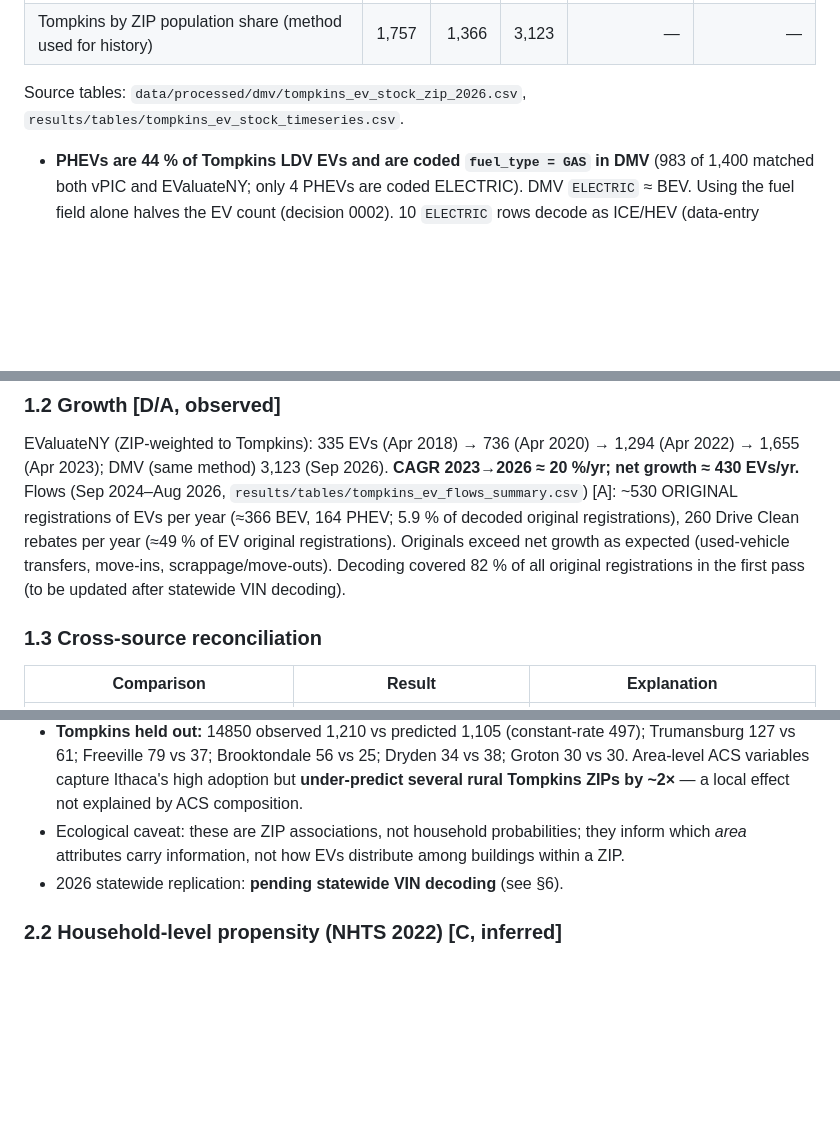
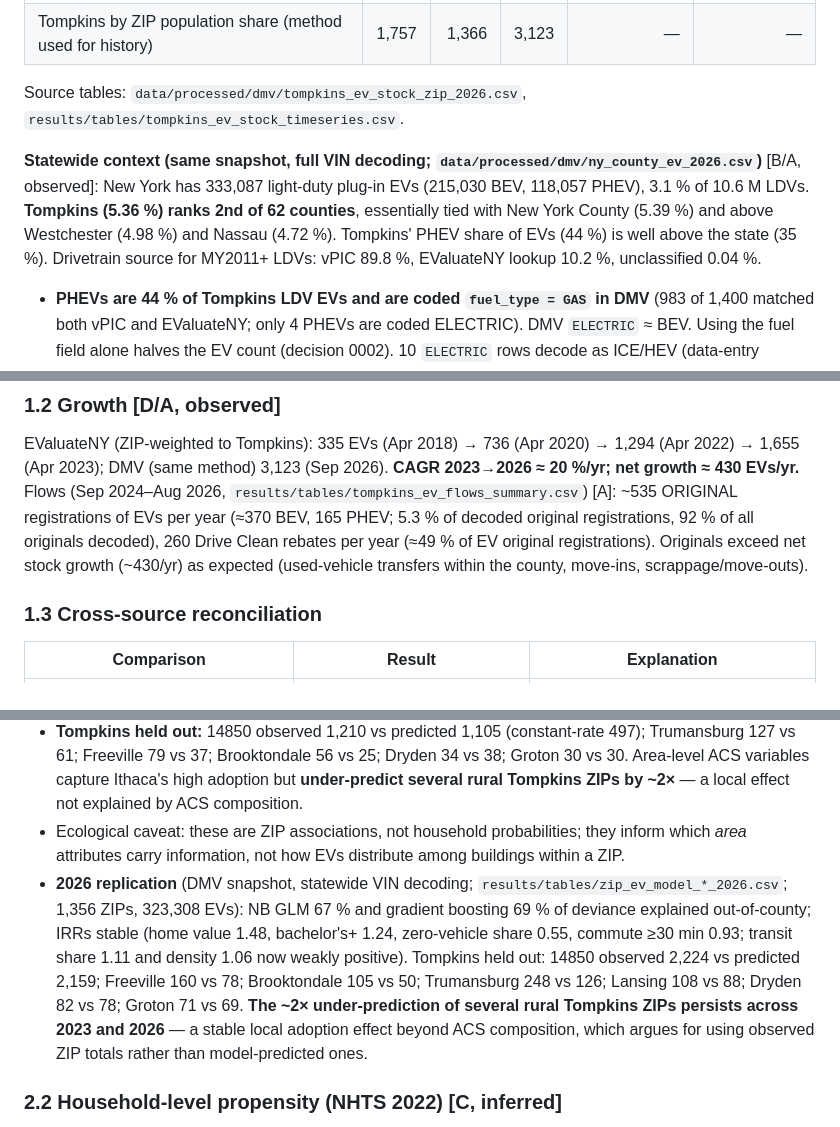
Before and after one commit to Chengxuan-Li/ev4ubem, a Markdown page: docs/findings.md, 3 parts joined by grey strips. Drawn GitHub-style; blank space fills up the shorter version.

```diff
--- a/docs/findings.md
+++ b/docs/findings.md
@@ -45,6 +46,12 @@ Tables/figures cited are in `results/` and reproducible via `docs/methodology.md
 
 Source tables: `data/processed/dmv/tompkins_ev_stock_zip_2026.csv`, `results/tables/tompkins_ev_stock_timeseries.csv`.
 
+**Statewide context (same snapshot, full VIN decoding; `data/processed/dmv/ny_county_ev_2026.csv`)** [B/A, observed]:
+New York has 333,087 light-duty plug-in EVs (215,030 BEV, 118,057 PHEV), 3.1 % of 10.6 M LDVs. **Tompkins (5.36 %) ranks
+2nd of 62 counties**, essentially tied with New York County (5.39 %) and above Westchester (4.98 %) and Nassau (4.72 %).
+Tompkins' PHEV share of EVs (44 %) is well above the state (35 %). Drivetrain source for MY2011+ LDVs: vPIC 89.8 %,
+EValuateNY lookup 10.2 %, unclassified 0.04 %.
+
 - **PHEVs are 44 % of Tompkins LDV EVs and are coded `fuel_type = GAS` in DMV** (983 of 1,400 matched both vPIC and
   EValuateNY; only 4 PHEVs are coded ELECTRIC). DMV `ELECTRIC` ≈ BEV. Using the fuel field alone halves the EV count
   (decision 0002). 10 `ELECTRIC` rows decode as ICE/HEV (data-entry conflicts, <1 %).
@@ -61,10 +68,10 @@ Source tables: `data/processed/dmv/tompkins_ev_stock_zip_2026.csv`, `results/tab
 ### 1.2 Growth [D/A, observed]
 EValuateNY (ZIP-weighted to Tompkins): 335 EVs (Apr 2018) → 736 (Apr 2020) → 1,294 (Apr 2022) → 1,655 (Apr 2023);
 DMV (same method) 3,123 (Sep 2026). **CAGR 2023→2026 ≈ 20 %/yr; net growth ≈ 430 EVs/yr.**
-Flows (Sep 2024–Aug 2026, `results/tables/tompkins_ev_flows_summary.csv`) [A]: ~530 ORIGINAL registrations of EVs per year
-(≈366 BEV, 164 PHEV; 5.9 % of decoded original registrations), 260 Drive Clean rebates per year (≈49 % of EV original
-registrations). Originals exceed net growth as expected (used-vehicle transfers, move-ins, scrappage/move-outs).
-Decoding covered 82 % of all original registrations in the first pass (to be updated after statewide VIN decoding).
+Flows (Sep 2024–Aug 2026, `results/tables/tompkins_ev_flows_summary.csv`) [A]: ~535 ORIGINAL registrations of EVs per year
+(≈370 BEV, 165 PHEV; 5.3 % of decoded original registrations, 92 % of all originals decoded), 260 Drive Clean rebates per
+year (≈49 % of EV original registrations). Originals exceed net stock growth (~430/yr) as expected (used-vehicle transfers
+within the county, move-ins, scrappage/move-outs).
 
 ### 1.3 Cross-source reconciliation
 | Comparison | Result | Explanation |
@@ -97,7 +104,13 @@ housing type of the registrant. DMV transactions' `georeference` is a ZIP centro
   **under-predict several rural Tompkins ZIPs by ~2×** — a local effect not explained by ACS composition.
 - Ecological caveat: these are ZIP associations, not household probabilities; they inform which *area* attributes carry
   information, not how EVs distribute among buildings within a ZIP.
-- 2026 statewide replication: **pending statewide VIN decoding** (see §6).
+- **2026 replication** (DMV snapshot, statewide VIN decoding; `results/tables/zip_ev_model_*_2026.csv`; 1,356 ZIPs, 323,308 EVs):
+  NB GLM 67 % and gradient boosting 69 % of deviance explained out-of-county; IRRs stable (home value 1.48, bachelor's+
+  1.24, zero-vehicle share 0.55, commute ≥30 min 0.93; transit share 1.11 and density 1.06 now weakly positive).
+  Tompkins held out: 14850 observed 2,224 vs predicted 2,159; Freeville 160 vs 78; Brooktondale 105 vs 50; Trumansburg
+  248 vs 126; Lansing 108 vs 88; Dryden 82 vs 78; Groton 71 vs 69. **The ~2× under-prediction of several rural Tompkins
+  ZIPs persists across 2023 and 2026** — a stable local adoption effect beyond ACS composition, which argues for using
+  observed ZIP totals rather than model-predicted ones.
 
 ### 2.2 Household-level propensity (NHTS 2022) [C, inferred]
 7,893 households, 241 with a plug-in vehicle (`results/tables/nhts_ev_propensity_by_class.csv`):
```
Also changed, not shown: other parts of docs/findings.md (+2 -1 lines), README.md (+2 -2 lines), docs/validation_matrix.md (+1 -1 lines).
